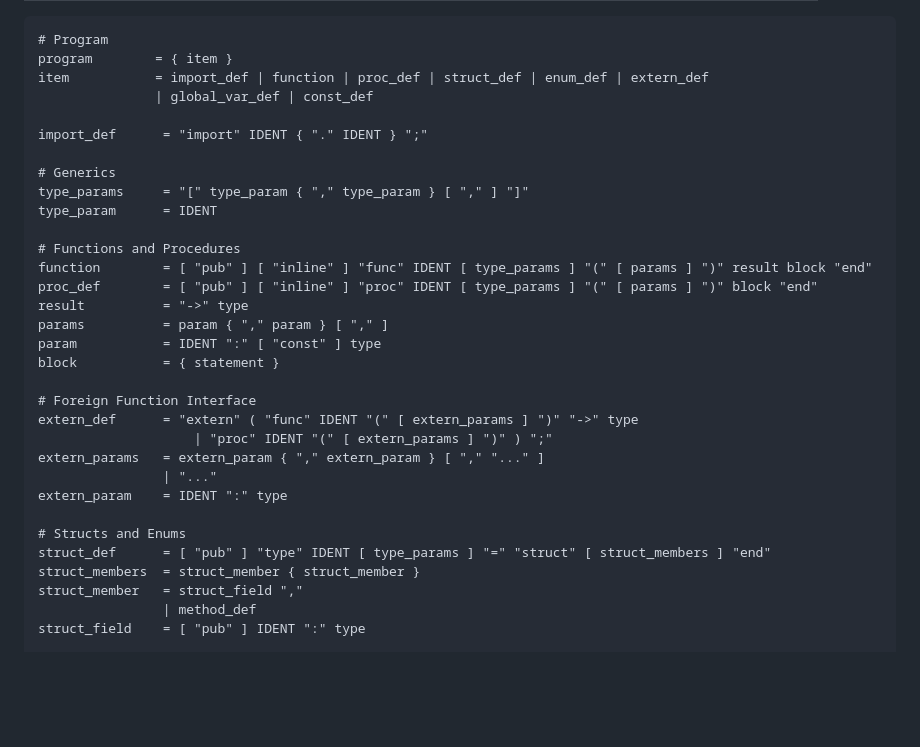
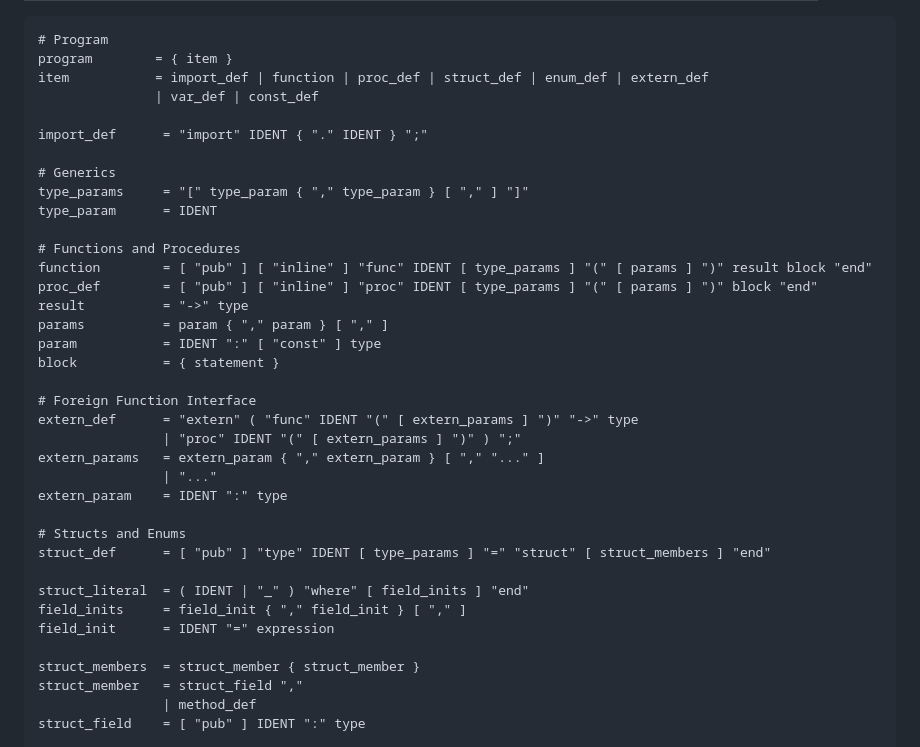
Before and after one commit to bedrock-lang/web, a Markdown page: site/src/grammar.md, the part around one of its changes. Drawn GitHub-style; blank space fills up the shorter version.

```diff
--- a/site/src/grammar.md
+++ b/site/src/grammar.md
@@ -10,7 +10,7 @@ subtitle: "bedrock-lang grammar"
 # Program
 program        = { item }
 item           = import_def | function | proc_def | struct_def | enum_def | extern_def
-               | global_var_def | const_def
+               | var_def | const_def
 
 import_def      = "import" IDENT { "." IDENT } ";"
 
@@ -28,13 +28,18 @@ block           = { statement }
 
 # Foreign Function Interface
 extern_def      = "extern" ( "func" IDENT "(" [ extern_params ] ")" "->" type
-                    | "proc" IDENT "(" [ extern_params ] ")" ) ";"
+                | "proc" IDENT "(" [ extern_params ] ")" ) ";"
 extern_params   = extern_param { "," extern_param } [ "," "..." ]
                 | "..."
 extern_param    = IDENT ":" type
 
 # Structs and Enums
 struct_def      = [ "pub" ] "type" IDENT [ type_params ] "=" "struct" [ struct_members ] "end"
+
+struct_literal  = ( IDENT | "_" ) "where" [ field_inits ] "end"
+field_inits     = field_init { "," field_init } [ "," ]
+field_init      = IDENT "=" expression
+
 struct_members  = struct_member { struct_member }
 struct_member   = struct_field ","
                 | method_def
```
Also changed, not shown: other parts of site/src/grammar.md (+12 -10 lines).
